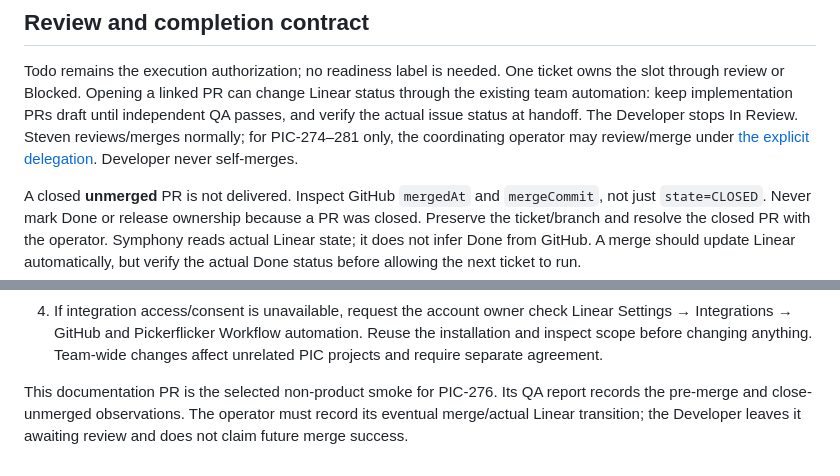
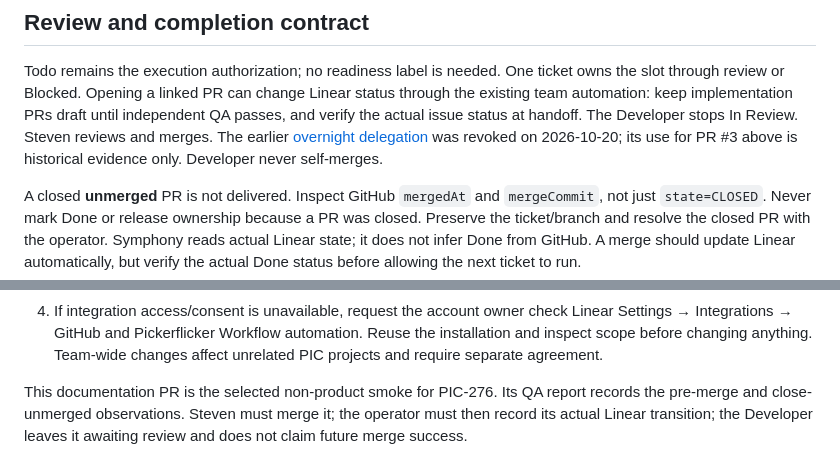
Before and after one commit to pickerflicker/healthie-platform, a Markdown page: docs/github-linear.md, 2 parts joined by grey strips. Drawn GitHub-style.

Commit message:
Clarify revoked delegation and Steven merge handoff

```diff
--- a/docs/github-linear.md
+++ b/docs/github-linear.md
@@ -42,9 +42,9 @@ Todo remains the execution authorization; no readiness label is needed. One
 ticket owns the slot through review or Blocked. Opening a linked PR can change
 Linear status through the existing team automation: keep implementation PRs
 draft until independent QA passes, and verify the actual issue status at handoff.
-The Developer stops In Review. Steven reviews/merges normally; for PIC-274–281
-only, the coordinating operator may review/merge under
-[the explicit delegation](overnight-delegation.md). Developer never self-merges.
+The Developer stops In Review. Steven reviews and merges. The earlier
+[overnight delegation](overnight-delegation.md) was revoked on 2026-10-20; its
+use for PR #3 above is historical evidence only. Developer never self-merges.
 
 A closed **unmerged** PR is not delivered. Inspect GitHub `mergedAt` and
 `mergeCommit`, not just `state=CLOSED`. Never mark Done or release ownership
@@ -70,6 +70,6 @@ Done status before allowing the next ticket to run.
    changes affect unrelated PIC projects and require separate agreement.
 
 This documentation PR is the selected non-product smoke for PIC-276. Its QA
-report records the pre-merge and close-unmerged observations. The operator must
-record its eventual merge/actual Linear transition; the Developer leaves it
+report records the pre-merge and close-unmerged observations. Steven must merge it; the operator must
+then record its actual Linear transition; the Developer leaves it
 awaiting review and does not claim future merge success.
```
